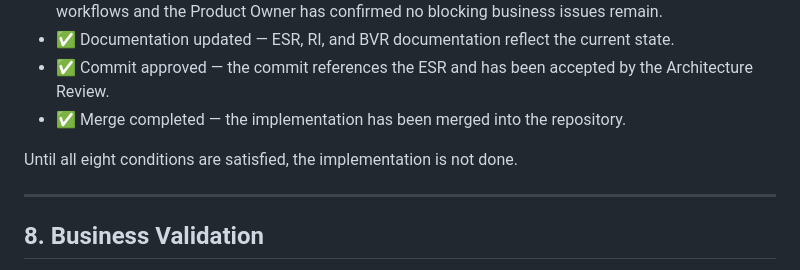
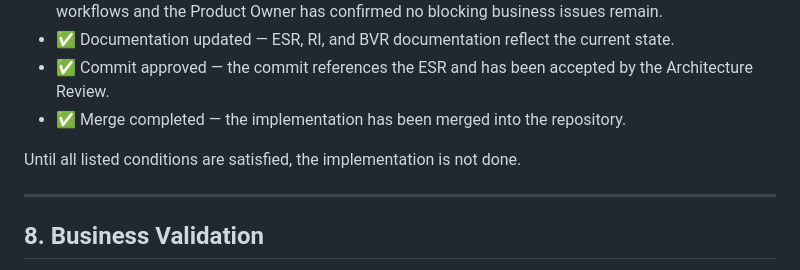
Before and after one commit to alpentind-web/alpentind, a Markdown page: docs/30-engineering/ENGINEERING_CONSTITUTION.md, the part around the change. Drawn GitHub-style.

```diff
--- a/docs/30-engineering/ENGINEERING_CONSTITUTION.md
+++ b/docs/30-engineering/ENGINEERING_CONSTITUTION.md
@@ -169,7 +169,7 @@ Implementation is complete only when:
 - ✅ Commit approved — the commit references the ESR and has been accepted by the Architecture Review.
 - ✅ Merge completed — the implementation has been merged into the repository.
 
-Until all eight conditions are satisfied, the implementation is not done.
+Until all listed conditions are satisfied, the implementation is not done.
 
 ---
 
```
Also changed, not shown: docs/README.md (+1 -1 lines).
